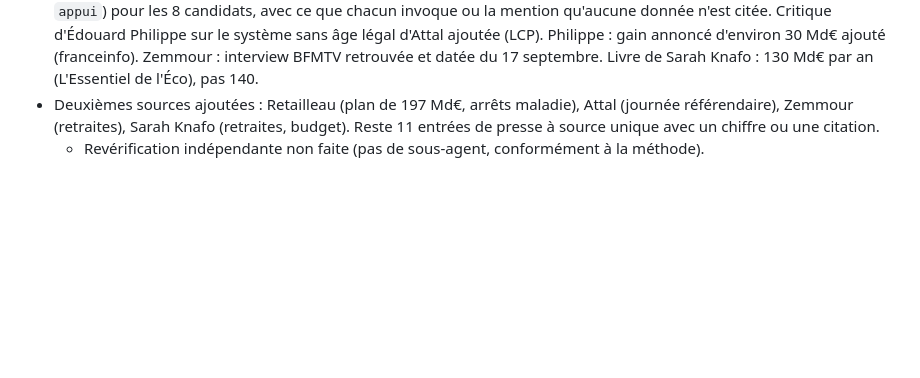
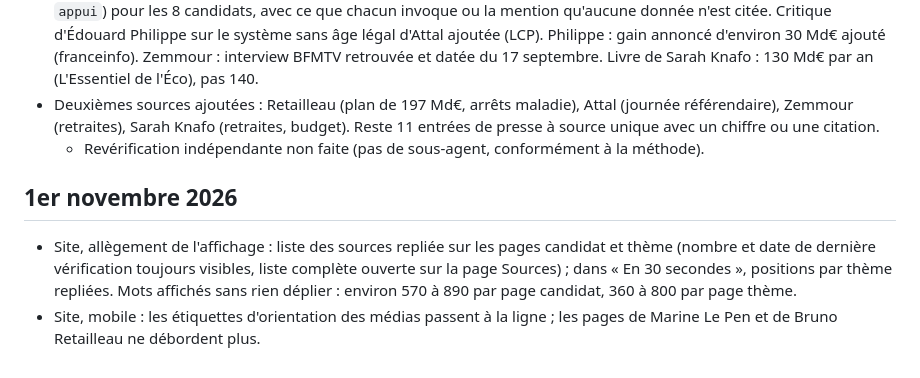
Before and after one commit to Clemtourte/qui-propose-quoi, a Markdown page: content/CHANGELOG.md, the part around the change. Rendered like a GitHub page; blank space fills up the shorter version.

Commit message:
notes : allègement de l'affichage du 1er novembre (journal)

```diff
--- a/content/CHANGELOG.md
+++ b/content/CHANGELOG.md
@@ -99,3 +99,7 @@
 - Profondeur des sources (30 octobre), test sur les retraites : nouveau bloc « Sur quoi repose cette proposition » (champ `appui`) pour les 8 candidats, avec ce que chacun invoque ou la mention qu'aucune donnée n'est citée. Critique d'Édouard Philippe sur le système sans âge légal d'Attal ajoutée (LCP). Philippe : gain annoncé d'environ 30 Md€ ajouté (franceinfo). Zemmour : interview BFMTV retrouvée et datée du 17 septembre. Livre de Sarah Knafo : 130 Md€ par an (L'Essentiel de l'Éco), pas 140.
 - Deuxièmes sources ajoutées : Retailleau (plan de 197 Md€, arrêts maladie), Attal (journée référendaire), Zemmour (retraites), Sarah Knafo (retraites, budget). Reste 11 entrées de presse à source unique avec un chiffre ou une citation.
   - Revérification indépendante non faite (pas de sous-agent, conformément à la méthode).
+
+## 1er novembre 2026
+- Site, allègement de l'affichage : liste des sources repliée sur les pages candidat et thème (nombre et date de dernière vérification toujours visibles, liste complète ouverte sur la page Sources) ; dans « En 30 secondes », positions par thème repliées. Mots affichés sans rien déplier : environ 570 à 890 par page candidat, 360 à 800 par page thème.
+- Site, mobile : les étiquettes d'orientation des médias passent à la ligne ; les pages de Marine Le Pen et de Bruno Retailleau ne débordent plus.
```
